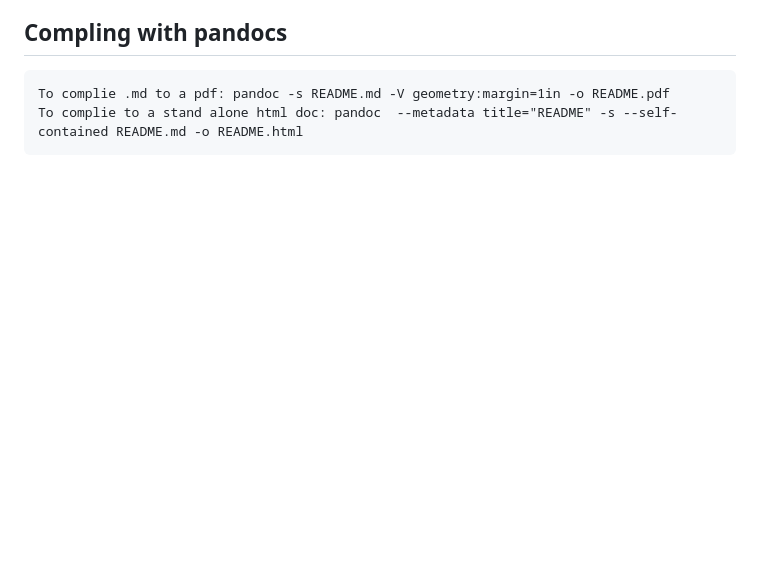
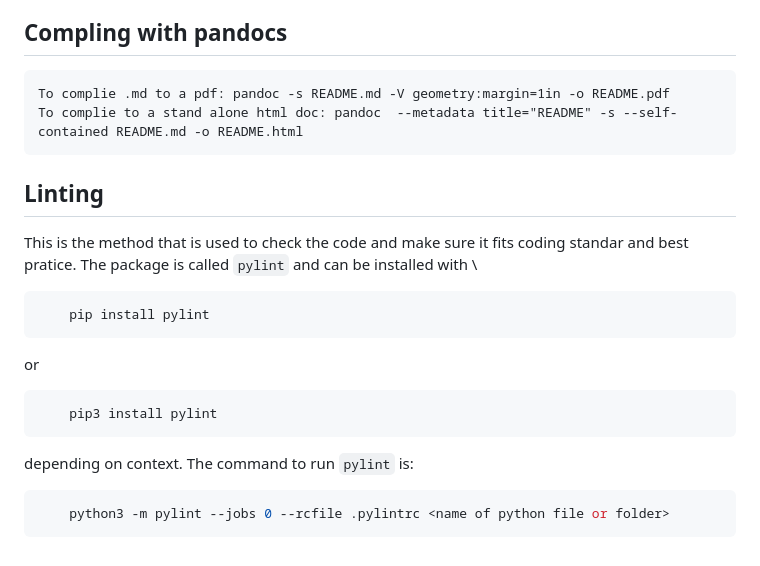
Before and after one commit to Center-for-Space-Engineering/ground_station, a Markdown page: README.md, the part around the change. Rendered like a GitHub page; blank space fills up the shorter version.

````diff
--- a/README.md
+++ b/README.md
@@ -163,3 +163,17 @@ The logger class conatins acces to all the logs. It takes a message write it to
 ## Compling with pandocs
     To complie .md to a pdf: pandoc -s README.md -V geometry:margin=1in -o README.pdf
     To complie to a stand alone html doc: pandoc  --metadata title="README" -s --self-contained README.md -o README.html
+
+## Linting
+This is the method that is used to check the code and make sure it fits coding standar and best pratice. The package is called `pylint` and can be installed with \
+``` python
+    pip install pylint
+```
+or
+```python
+    pip3 install pylint
+```
+depending on context. The command to run `pylint` is:
+```python
+    python3 -m pylint --jobs 0 --rcfile .pylintrc <name of python file or folder>
+```
````
